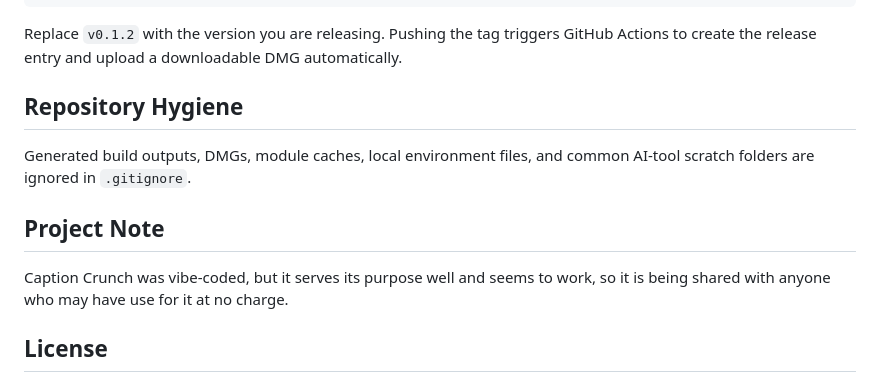
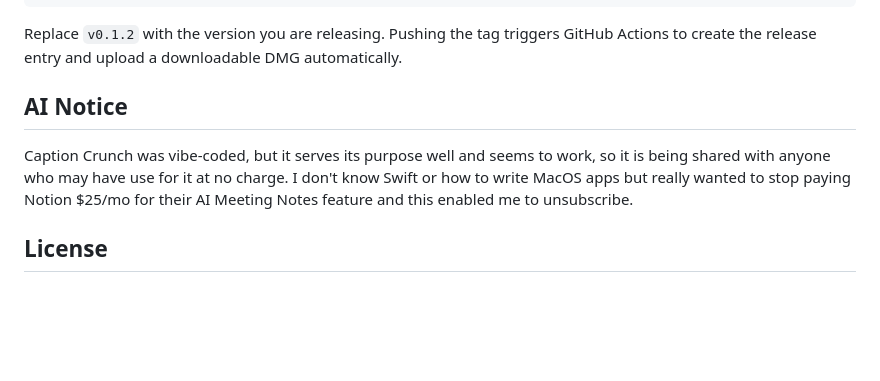
Before and after one commit to rodhilton/CaptionCrunch, a Markdown page: README.md, the part around the change. Rendered like a GitHub page; blank space fills up the shorter version.

```diff
--- a/README.md
+++ b/README.md
@@ -173,13 +173,9 @@ git push origin v0.1.2
 
 Replace `v0.1.2` with the version you are releasing. Pushing the tag triggers GitHub Actions to create the release entry and upload a downloadable DMG automatically.
 
-## Repository Hygiene
+## AI Notice
 
-Generated build outputs, DMGs, module caches, local environment files, and common AI-tool scratch folders are ignored in `.gitignore`.
-
-## Project Note
-
-Caption Crunch was vibe-coded, but it serves its purpose well and seems to work, so it is being shared with anyone who may have use for it at no charge.
+Caption Crunch was vibe-coded, but it serves its purpose well and seems to work, so it is being shared with anyone who may have use for it at no charge. I don't know Swift or how to write MacOS apps but really wanted to stop paying Notion $25/mo for their AI Meeting Notes feature and this enabled me to unsubscribe.
 
 ## License
 
```
